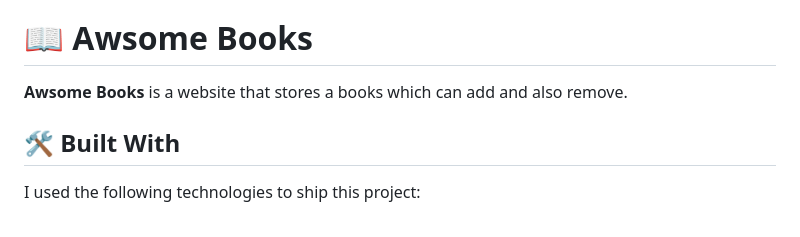
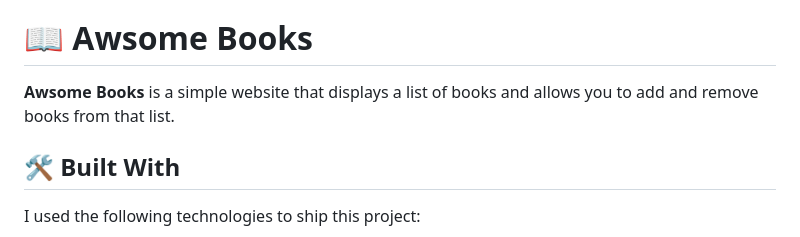
Before and after one commit to AbenezerAssefa/Awesome-Books-Js, a Markdown page: README.md, the part around the change. Drawn GitHub-style.

```diff
--- a/README.md
+++ b/README.md
@@ -25,7 +25,7 @@
 
 # 📖 Awsome Books<a name="about-project"></a>
 
-**Awsome Books** is a website that stores a books which can add and also remove.
+**Awsome Books**  is a simple website that displays a list of books and allows you to add and remove books from that list.
 
 ## 🛠 Built With <a name="built-with"></a>
 
```
